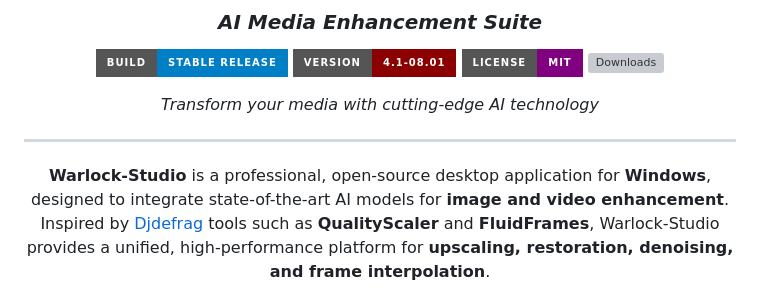
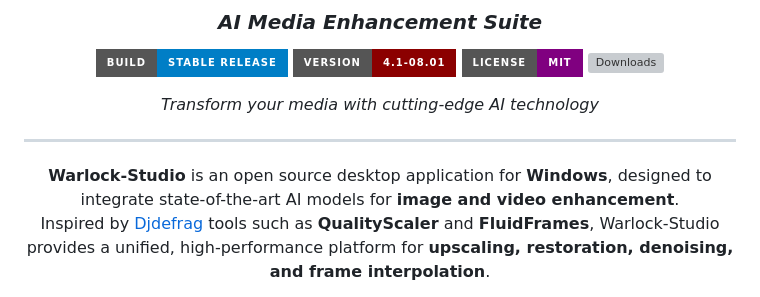
Before and after one commit to Ivan-Ayub97/Warlock-Studio, a Markdown page: README.md, the part around the change. Drawn GitHub-style; badges without logos; grey boxes are pictures that could not be loaded.

```diff
--- a/README.md
+++ b/README.md
@@ -13,7 +13,7 @@ _Transform your media with cutting-edge AI technology_
 
 ---
 
-**Warlock-Studio** is a professional, open-source desktop application for **Windows**, designed to integrate state-of-the-art AI models for **image and video enhancement**.
+**Warlock-Studio** is an open source desktop application for **Windows**, designed to integrate state-of-the-art AI models for **image and video enhancement**.
 Inspired by [Djdefrag](https://github.com/Djdefrag) tools such as **QualityScaler** and **FluidFrames**, Warlock-Studio provides a unified, high-performance platform for **upscaling, restoration, denoising, and frame interpolation**.
 
 Version **4.1** introduces **enhanced GPU utilization**, **robust ONNX model loading**, and multiple **stability and compatibility improvements**, ensuring a smoother, faster, and more reliable user experience.
```
